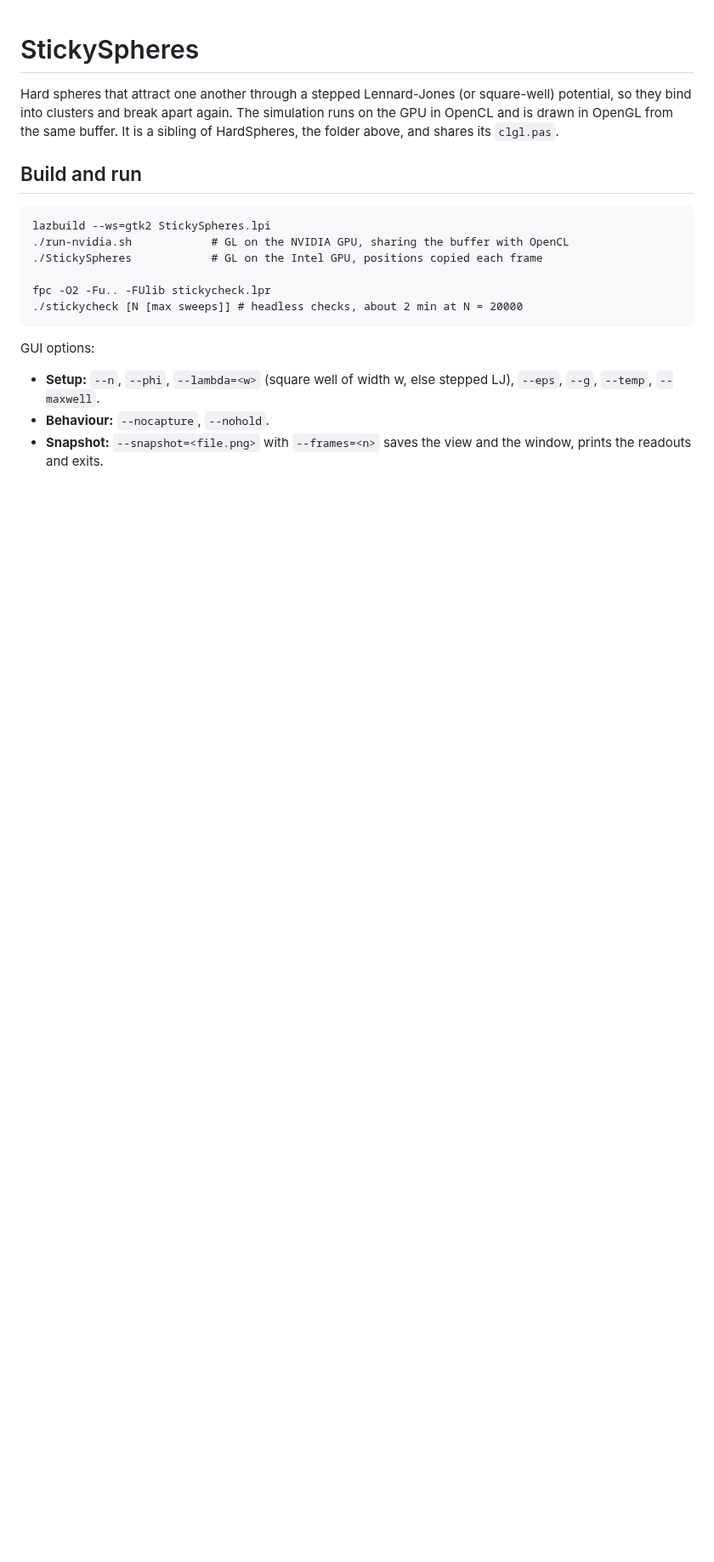
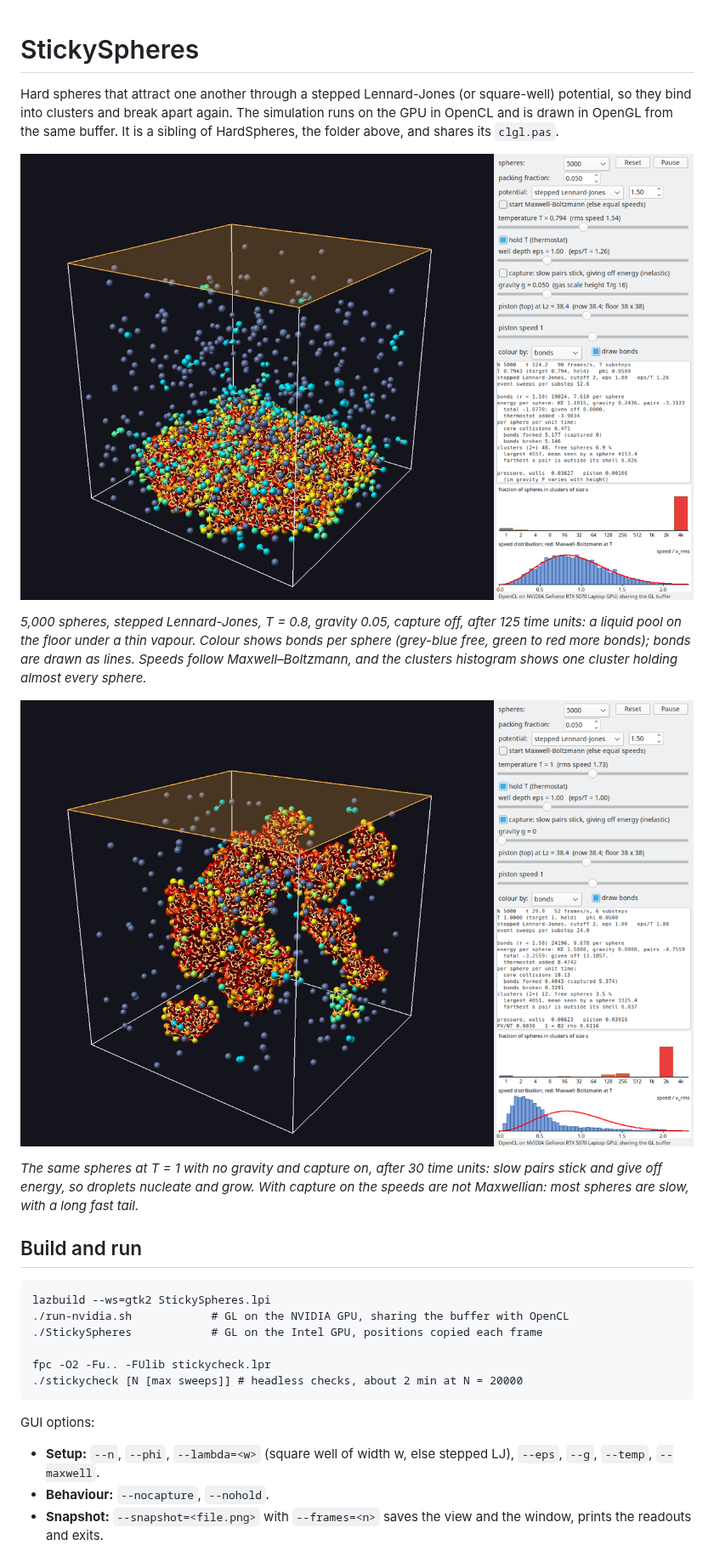
Before and after one commit to howarddent/HardSpheres, a Markdown page: Sticky/README.md, the part around the change. Shown at 85% size. GitHub-like rendering; pictures changed too: docs/sticky-droplets.png (added), docs/sticky-pool.png (added); blank space fills up the shorter version.

Commit message:
README: screenshots of HardSpheres and StickySpheres
Co-Authored-By: Claude Opus 5.5 <noreply@anthropic.com>

```diff
--- a/Sticky/README.md
+++ b/Sticky/README.md
@@ -5,6 +5,14 @@ Hard spheres that attract one another through a stepped Lennard-Jones
 again. The simulation runs on the GPU in
 OpenCL and is drawn in OpenGL from the same buffer. It is a sibling of
 HardSpheres, the folder above, and shares its `clgl.pas`.
+
+![A Lennard-Jones liquid pool on the floor under its vapour](../docs/sticky-pool.png)
+
+*5,000 spheres, stepped Lennard-Jones, T = 0.8, gravity 0.05, capture off, after 125 time units: a liquid pool on the floor under a thin vapour. Colour shows bonds per sphere (grey-blue free, green to red more bonds); bonds are drawn as lines. Speeds follow Maxwell–Boltzmann, and the clusters histogram shows one cluster holding almost every sphere.*
+
+![Droplets forming in zero gravity with capture on](../docs/sticky-droplets.png)
+
+*The same spheres at T = 1 with no gravity and capture on, after 30 time units: slow pairs stick and give off energy, so droplets nucleate and grow. With capture on the speeds are not Maxwellian: most spheres are slow, with a long fast tail.*
 
 ## Build and run
 
```
Also changed, not shown: README.md (+8 -0 lines), docs/hardspheres.png (added).
